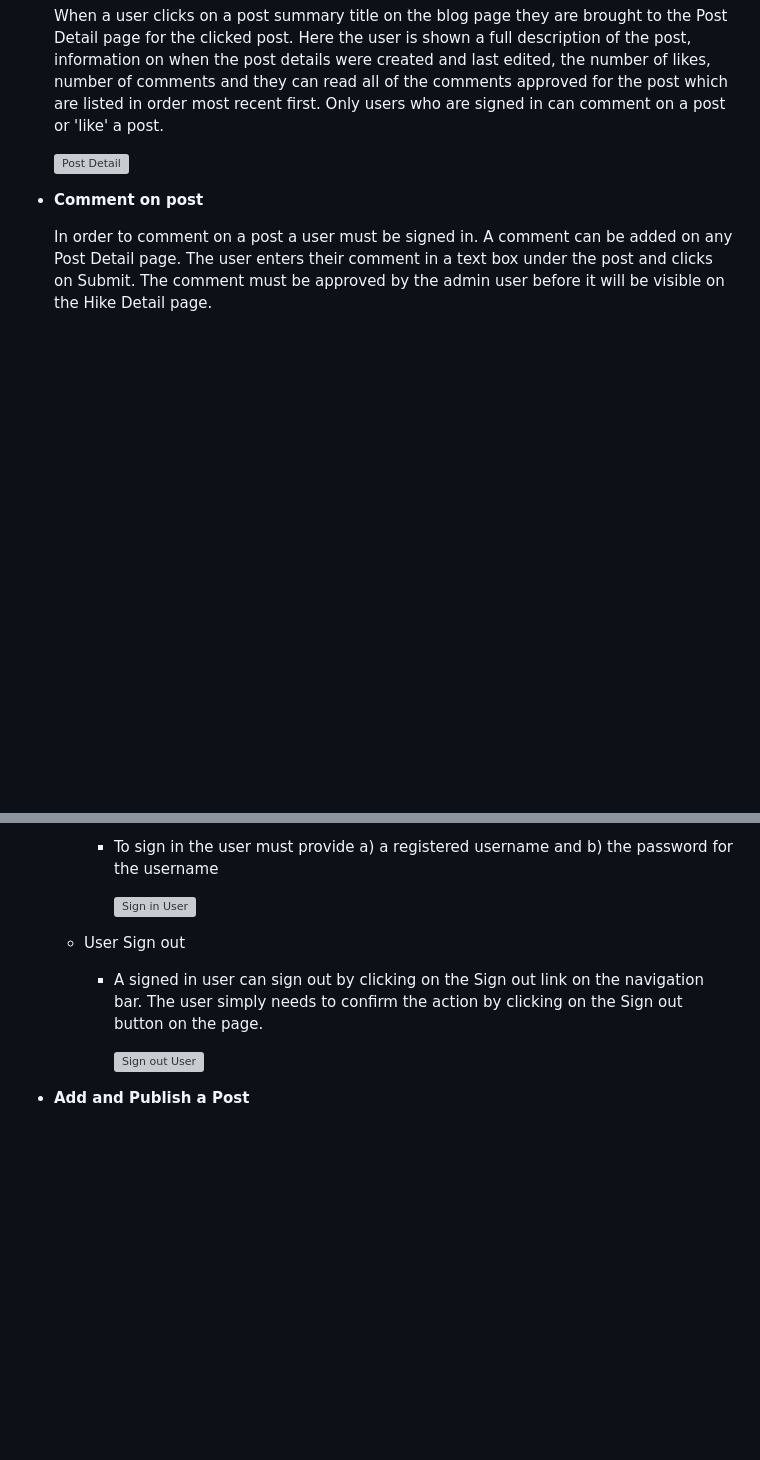
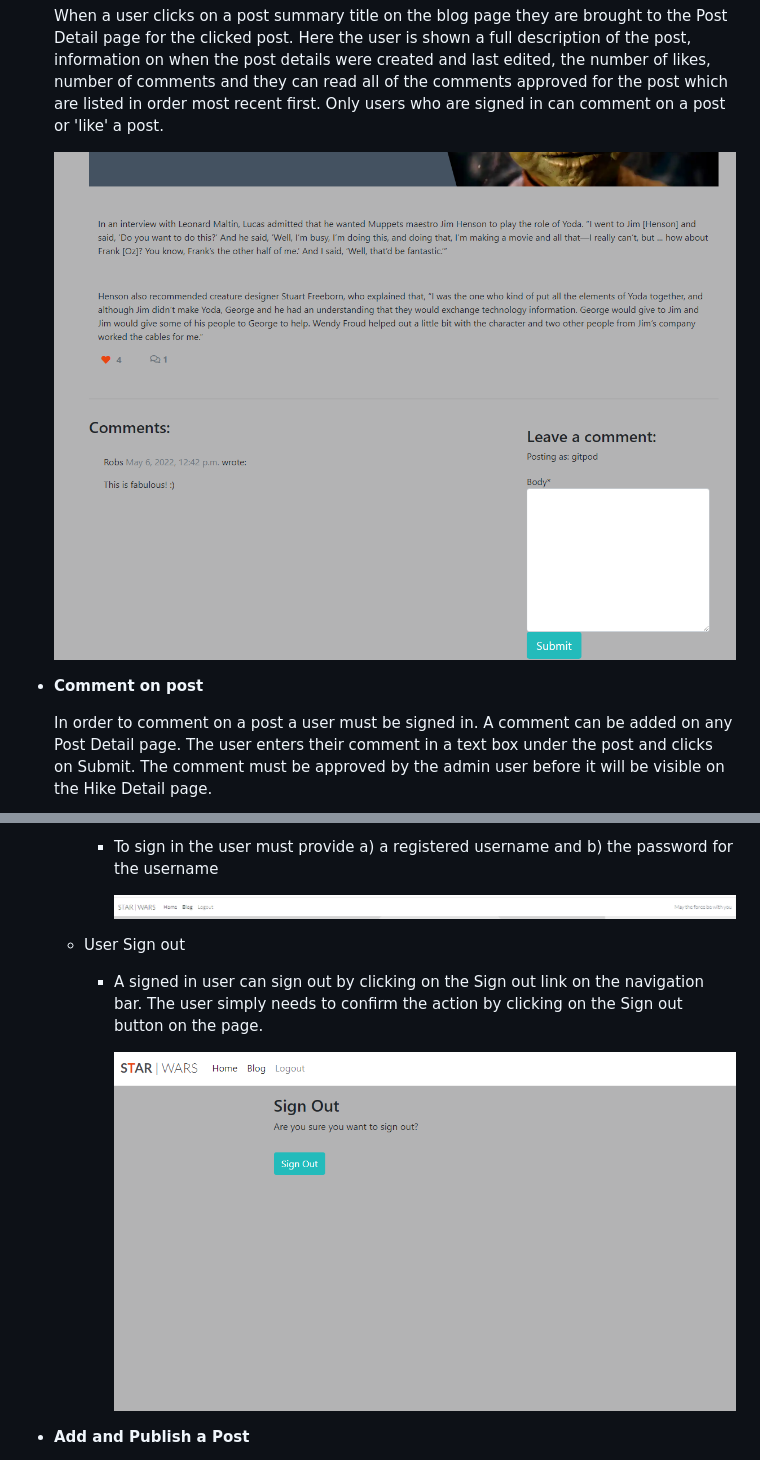
Before and after one commit to alanwhelan1978/star-wars-blog, a Markdown page: README.md, 2 parts joined by grey strips. Drawn GitHub-style; blank space fills up the shorter version; grey boxes are pictures that could not be loaded.

```diff
--- a/README.md
+++ b/README.md
@@ -73,7 +73,7 @@ The admin user of the site can add new blog info, approve general user comments
 
     When a user clicks on a post summary title on the blog page they are brought to the Post Detail page for the clicked post.  Here the user is shown a full description of the post, information on when the post details were created and last edited, the number of likes, number of comments and they can read all of the comments approved for the post which are listed in order most recent first.  Only users who are signed in can comment on a post or 'like' a post.
 
-    ![Post Detail]()
+    ![Post Detail](static/images/post-detail.PNG)
 
 -   __Comment on post__
 
@@ -109,12 +109,12 @@ The admin user of the site can add new blog info, approve general user comments
 
       - To sign in the user must provide a) a registered username and b) the password for the username
 
-        ![Sign in User]()
+        ![Sign in User](static/images/navbar-logged.PNG)
 
     - User Sign out
       - A signed in user can sign out by clicking on the Sign out link on the navigation bar.  The user simply needs to confirm the action by clicking on the Sign out button on the page.
 
-        ![Sign out User]()
+        ![Sign out User](static/images/sign-out.PNG)
 
 -   __Add and Publish a Post__
 
```
Also changed, not shown: other parts of README.md (+8 -8 lines), static/images/mockup.PNG (added).
